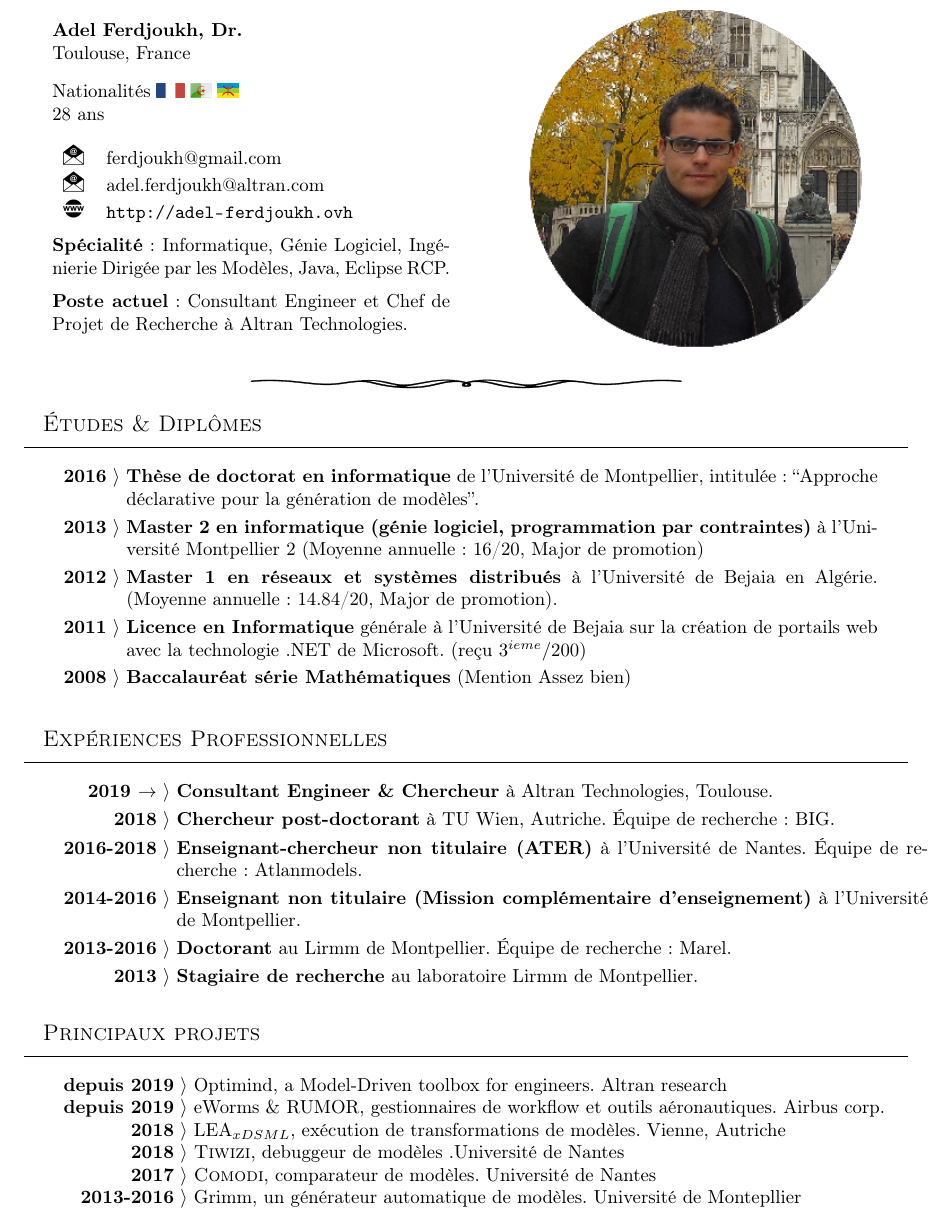
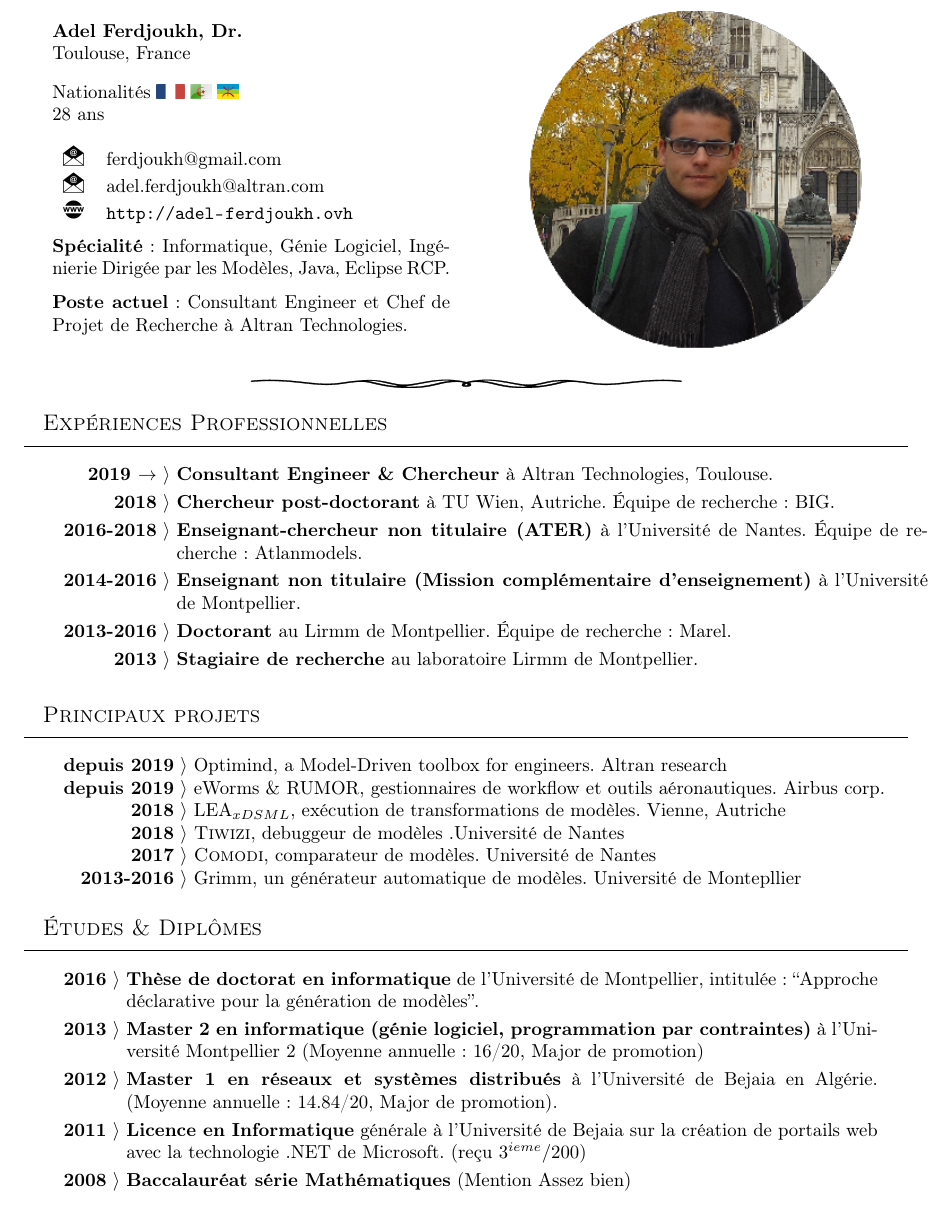
Before and after one commit to ferdjoukh/LaTeX, a LaTeX CV (CV/CVFerdjoukh.tex): part of page 1 of 3, cut so that both start at the same text. The pictures show the PDF file CV/pdf/CVFerdjoukh.pdf that the author committed with the source.

Commit message:
CV update

```diff
--- a/CV/CVFerdjoukh.tex
+++ b/CV/CVFerdjoukh.tex
@@ -13,15 +13,6 @@
 %%%%%%%%%%%%%%%%%%%%%%%%%%%%%%%%%%%%%%
 \input{sections/cv-top-page.tex}
 
-%%%%%%%%%%%%%%%%%%%%%%%%%%%%%%%%%%%%%%
-%                                    %
-%  Etudes                            %
-%                                    %
-%%%%%%%%%%%%%%%%%%%%%%%%%%%%%%%%%%%%%%
-% \input{sections/etudes}
-\input{sections/etudes-nano}
-
-
 %%%%%%%%%%%%%%%%%%%%%%%%%%%%%%%%%%%%%%%%%%%%%%%%%%%%%%%%%
 %                                                       %
 % Research experience                                   %
@@ -35,6 +26,14 @@
 %                                    %
 %%%%%%%%%%%%%%%%%%%%%%%%%%%%%%%%%%%%%%
 \input{sections/projets}
+
+%%%%%%%%%%%%%%%%%%%%%%%%%%%%%%%%%%%%%%
+%                                    %
+%  Etudes                            %
+%                                    %
+%%%%%%%%%%%%%%%%%%%%%%%%%%%%%%%%%%%%%%
+% \input{sections/etudes}
+\input{sections/etudes-nano}
 
 %%%%%%%%%%%%%%%%%%%%%%%%%%%%%%%%%%%%%%
 %                                    %
```
Also changed, not shown: CV/pdf/CVFerdjoukh-mini.pdf, CV/pdf/CVFerdjoukh-nano.pdf, CV/pdf/CVFerdjoukh.pdf, CV/pdf/CVFerdjoukh_en-short.pdf, CV/pdf/CVFerdjoukh_en.pdf.
